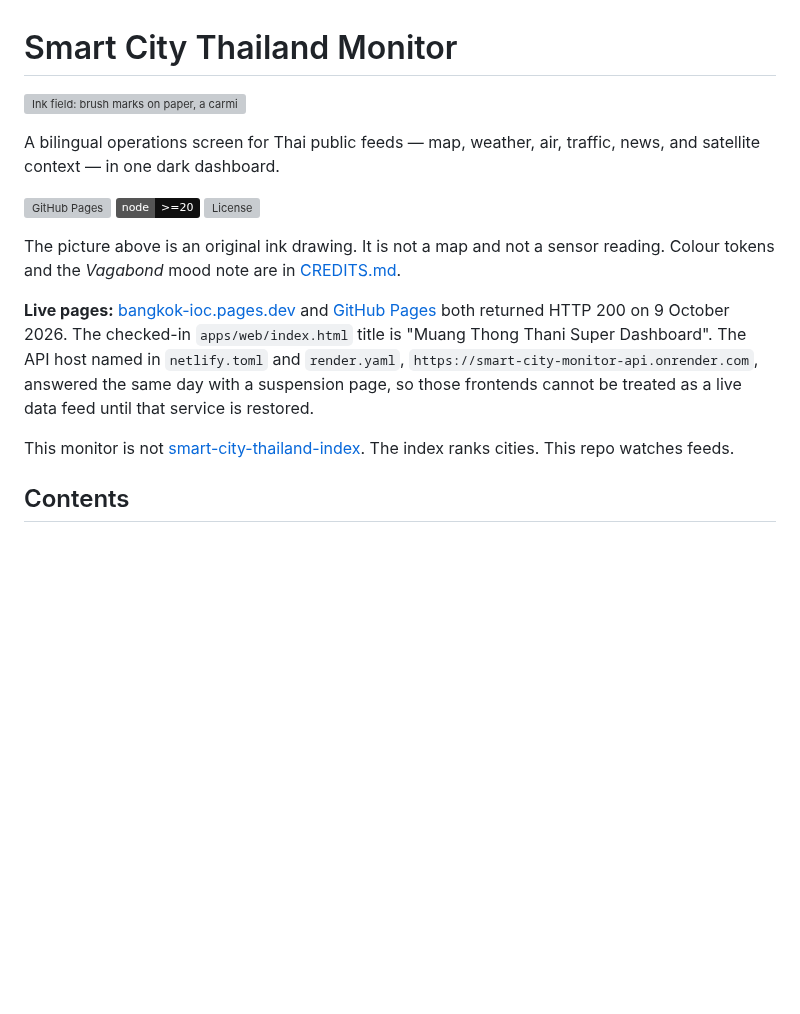
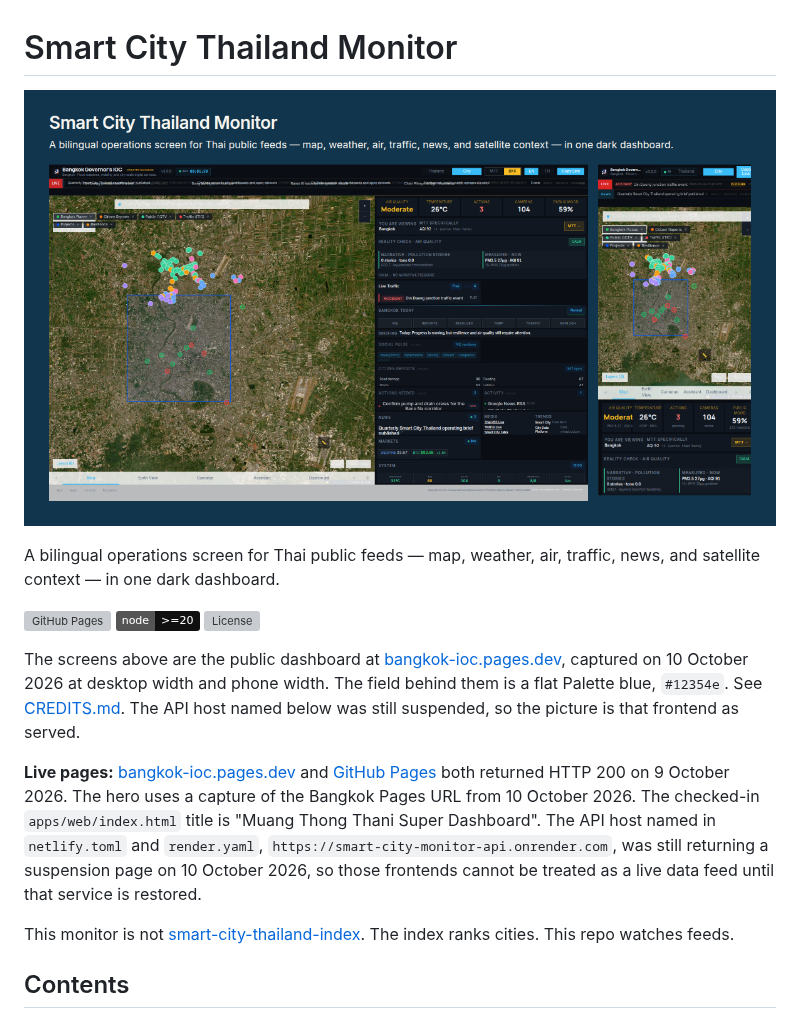
Before and after one commit to Nonarkara/smart-city-thailand-monitor, a Markdown page: README.md, the part around the change. GitHub-like rendering; pictures changed too: assets/hero.png (added); badges without logos; blank space fills up the shorter version; grey boxes are pictures that could not be loaded.

```diff
--- a/README.md
+++ b/README.md
@@ -1,6 +1,6 @@
 # Smart City Thailand Monitor
 
-![Ink field: brush marks on paper, a carmine square, and a flat blue rail. Illustration, not a live reading.](assets/hero.svg)
+![Smart City Thailand Monitor. Desktop and phone screens of the public dashboard on a flat blue field.](assets/hero.png)
 
 A bilingual operations screen for Thai public feeds — map, weather, air, traffic, news, and satellite context — in one dark dashboard.
 
@@ -8,9 +8,9 @@ A bilingual operations screen for Thai public feeds — map, weather, air, traff
 [![Node](https://img.shields.io/badge/node-%3E%3D20-101010)](package.json)
 [![License](https://img.shields.io/github/license/Nonarkara/smart-city-thailand-monitor)](LICENSE)
 
-The picture above is an original ink drawing. It is not a map and not a sensor reading. Colour tokens and the *Vagabond* mood note are in [CREDITS.md](CREDITS.md).
+The screens above are the public dashboard at [bangkok-ioc.pages.dev](https://bangkok-ioc.pages.dev/), captured on 10 October 2026 at desktop width and phone width. The field behind them is a flat Palette blue, `#12354e`. See [CREDITS.md](CREDITS.md). The API host named below was still suspended, so the picture is that frontend as served.
 
-**Live pages:** [bangkok-ioc.pages.dev](https://bangkok-ioc.pages.dev/) and [GitHub Pages](https://nonarkara.github.io/smart-city-thailand-monitor/) both returned HTTP 200 on 9 October 2026. The checked-in `apps/web/index.html` title is "Muang Thong Thani Super Dashboard". The API host named in `netlify.toml` and `render.yaml`, `https://smart-city-monitor-api.onrender.com`, answered the same day with a suspension page, so those frontends cannot be treated as a live data feed until that service is restored.
+**Live pages:** [bangkok-ioc.pages.dev](https://bangkok-ioc.pages.dev/) and [GitHub Pages](https://nonarkara.github.io/smart-city-thailand-monitor/) both returned HTTP 200 on 9 October 2026. The hero uses a capture of the Bangkok Pages URL from 10 October 2026. The checked-in `apps/web/index.html` title is "Muang Thong Thani Super Dashboard". The API host named in `netlify.toml` and `render.yaml`, `https://smart-city-monitor-api.onrender.com`, was still returning a suspension page on 10 October 2026, so those frontends cannot be treated as a live data feed until that service is restored.
 
 This monitor is not [smart-city-thailand-index](https://github.com/Nonarkara/smart-city-thailand-index). The index ranks cities. This repo watches feeds.
 
```
Also changed, not shown: CONTRIBUTING.md (+1 -1 lines), CREDITS.md (+4 -16 lines), 1 other file.
